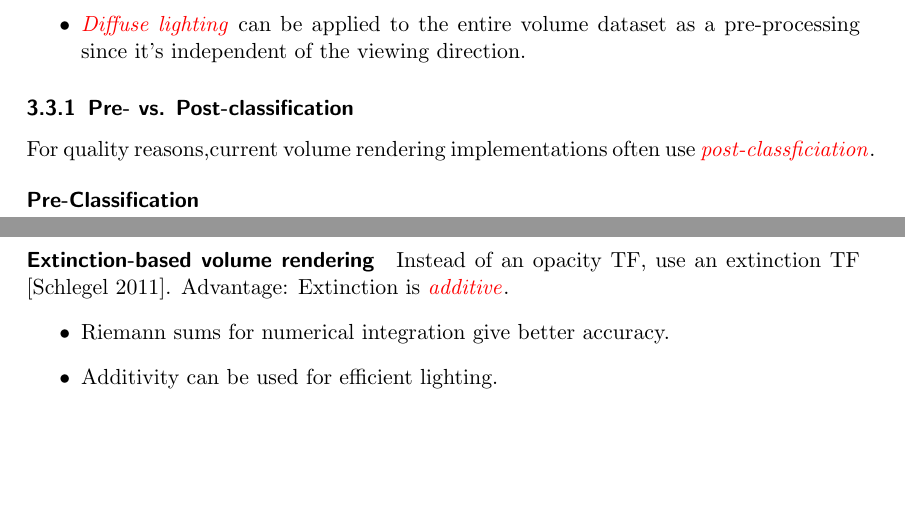
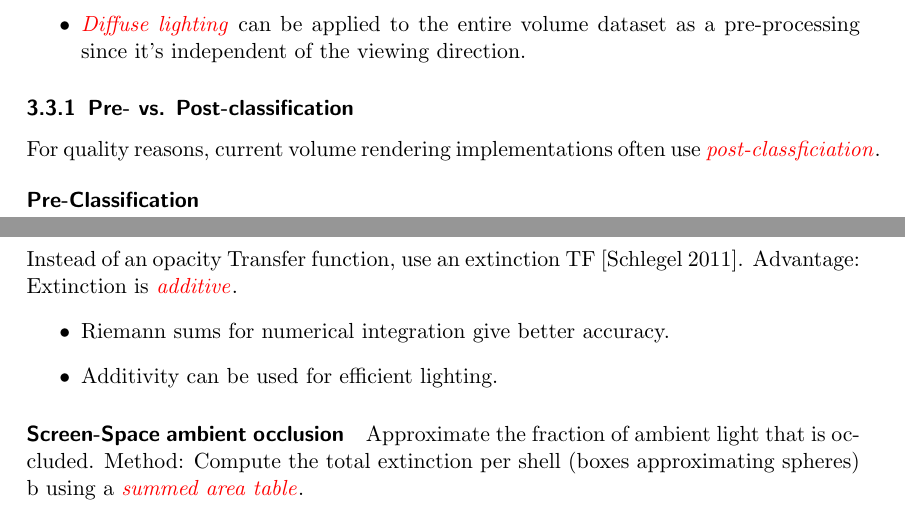
Before and after one commit to pspoerri/summaries, a LaTeX document (scientific visualisation/main.tex, which reads scientific visualisation/03_raycasting.tex): two parts of pages 23 and 25 of 25, joined at a grey line, cut so that both start at the same text, the shorter picture padded with empty space. Compiled offline with pdfLaTeX.

Commit message:
Fixed raycasting slides

```diff
--- a/scientific visualisation/03_raycasting.tex
+++ b/scientific visualisation/03_raycasting.tex
@@ -226,9 +226,11 @@ simplifies for linear $s(x)$ to:
 \end{align*}
 which can be precomputed for all combinations of $s_i$, $s_{i+1}$ and $d$.
 
-\paragraph{Extinction-based volume rendering}
-Instead of an opacity TF, use an extinction TF [Schlegel 2011]. Advantage: Extinction is \emph{additive}.
+\subsubsection{Extinction-based volume rendering}
+Instead of an opacity Transfer function, use an extinction TF [Schlegel 2011]. Advantage: Extinction is \emph{additive}.
 \begin{itemize}
     \item Riemann sums for numerical integration give better accuracy.
     \item Additivity can be used for efficient lighting.
 \end{itemize}
+
+\paragraph{Screen-Space ambient occlusion} Approximate the fraction of ambient light that is occluded. Method: Compute the total extinction per shell (boxes approximating spheres) b using a \emph{summed area table}.
```
Also changed, not shown: scientific visualisation/03_raycasting.tex (2 more changed lines).
